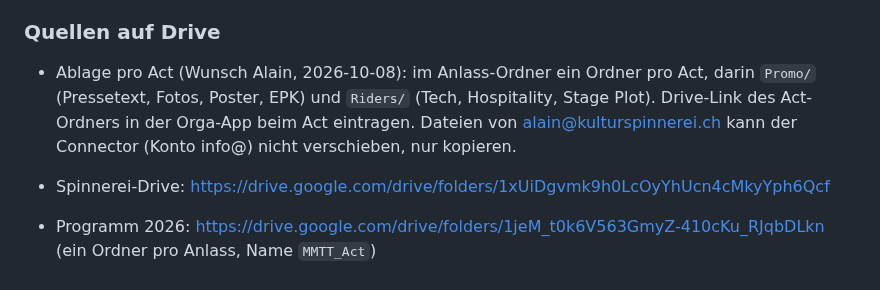
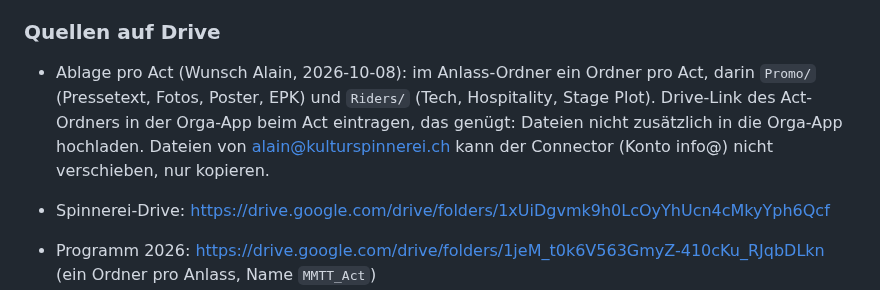
Before and after one commit to daellengarnier/jarvis, a Markdown page: areas/spinnerei-booking/NOTES.md, the part around the change. GitHub-like rendering.

Commit message:
Orga-App: Drive-Link genügt, keine Datei-Uploads
Co-Authored-By: Claude Opus 5.5 <noreply@anthropic.com>
Claude-Session: https://claude.ai/code/session_016SGJHjxGBygGTEZjsjQjaJ

```diff
--- a/areas/spinnerei-booking/NOTES.md
+++ b/areas/spinnerei-booking/NOTES.md
@@ -12,7 +12,7 @@ Zuletzt aktualisiert: 2026-10-08
 
 ### Quellen auf Drive
 
-- Ablage pro Act (Wunsch Alain, 2026-10-08): im Anlass-Ordner ein Ordner pro Act, darin `Promo/` (Pressetext, Fotos, Poster, EPK) und `Riders/` (Tech, Hospitality, Stage Plot). Drive-Link des Act-Ordners in der Orga-App beim Act eintragen. Dateien von alain@kulturspinnerei.ch kann der Connector (Konto info@) nicht verschieben, nur kopieren.
+- Ablage pro Act (Wunsch Alain, 2026-10-08): im Anlass-Ordner ein Ordner pro Act, darin `Promo/` (Pressetext, Fotos, Poster, EPK) und `Riders/` (Tech, Hospitality, Stage Plot). Drive-Link des Act-Ordners in der Orga-App beim Act eintragen, das genügt: Dateien nicht zusätzlich in die Orga-App hochladen. Dateien von alain@kulturspinnerei.ch kann der Connector (Konto info@) nicht verschieben, nur kopieren.
 
 - Spinnerei-Drive: https://drive.google.com/drive/folders/1xUiDgvmk9h0LcOyYhUcn4cMkyYph6Qcf
 - Programm 2026: https://drive.google.com/drive/folders/1jeM_t0k6V563GmyZ-410cKu_RJqbDLkn (ein Ordner pro Anlass, Name `MMTT_Act`)
```
Also changed, not shown: events/2026-10-09-to-yo-natali/EVENT.md (+1 -1 lines).
